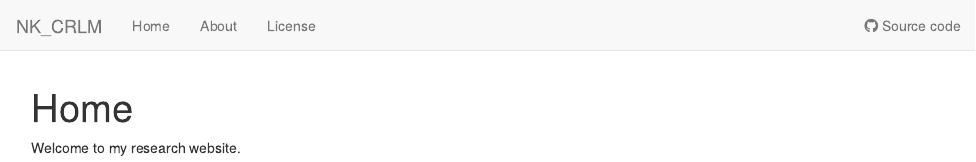
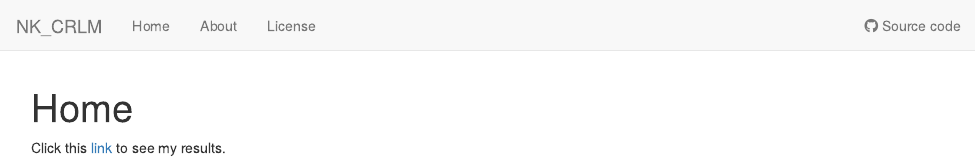
Before and after one commit to robin-a-wagner/NK_CRLM, an R Markdown document (analysis/index.Rmd): the page in a window 1100 px wide, from its top. Rendered offline with R 4.5, knitr and Pandoc, with nearby package versions; drawn as R Markdown's standard HTML page in place of the format the file asks for.

Commit message:
Added a link to NK scoring file

```diff
--- a/analysis/index.Rmd
+++ b/analysis/index.Rmd
@@ -8,4 +8,4 @@ editor_options:
   chunk_output_type: console
 ---
 
-Welcome to my research website.
+Click this [link](NK_Scoring.html) to see my results.
```
